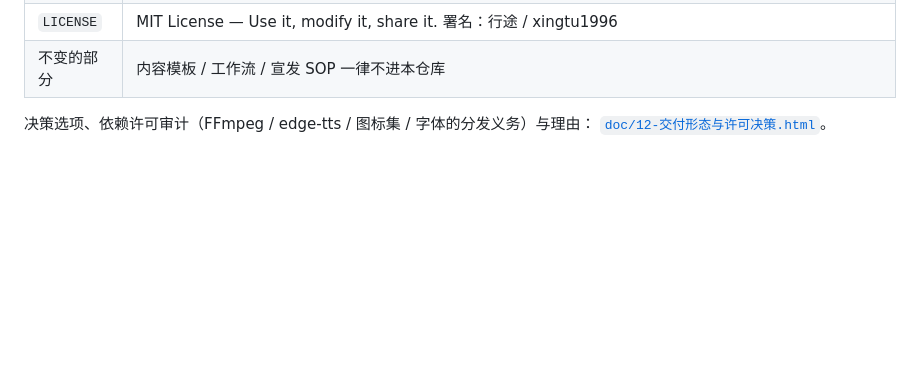
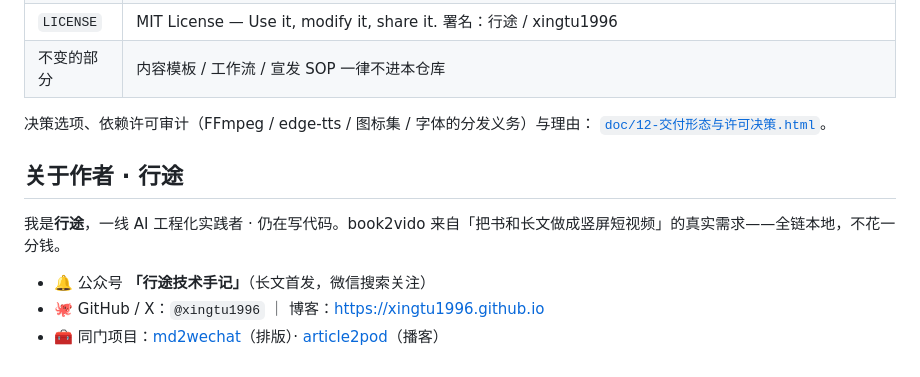
Before and after one commit to xingtu1996/book2vido, a Markdown page: README.md, the part around the change. Rendered like a GitHub page; blank space fills up the shorter version.

Commit message:
docs: 补「关于作者」区块（公众号「行途技术手记」钩子）

```diff
--- a/README.md
+++ b/README.md
@@ -250,3 +250,11 @@ python tests/verify_prompt.py
 
 决策选项、依赖许可审计（FFmpeg / edge-tts / 图标集 / 字体的分发义务）与理由：
 [`doc/12-交付形态与许可决策.html`](doc/12-交付形态与许可决策.html)。
+
+## 关于作者 · 行途
+
+我是**行途**，一线 AI 工程化实践者 · 仍在写代码。book2vido 来自「把书和长文做成竖屏短视频」的真实需求——全链本地，不花一分钱。
+
+- 🔔 公众号 **「行途技术手记」**（长文首发，微信搜索关注）
+- 🐙 GitHub / X：`@xingtu1996` ｜ 博客：https://xingtu1996.github.io
+- 🧰 同门项目：[md2wechat](https://github.com/xingtu1996/md2wechat)（排版）· [article2pod](https://github.com/xingtu1996/article2pod)（播客）
```
